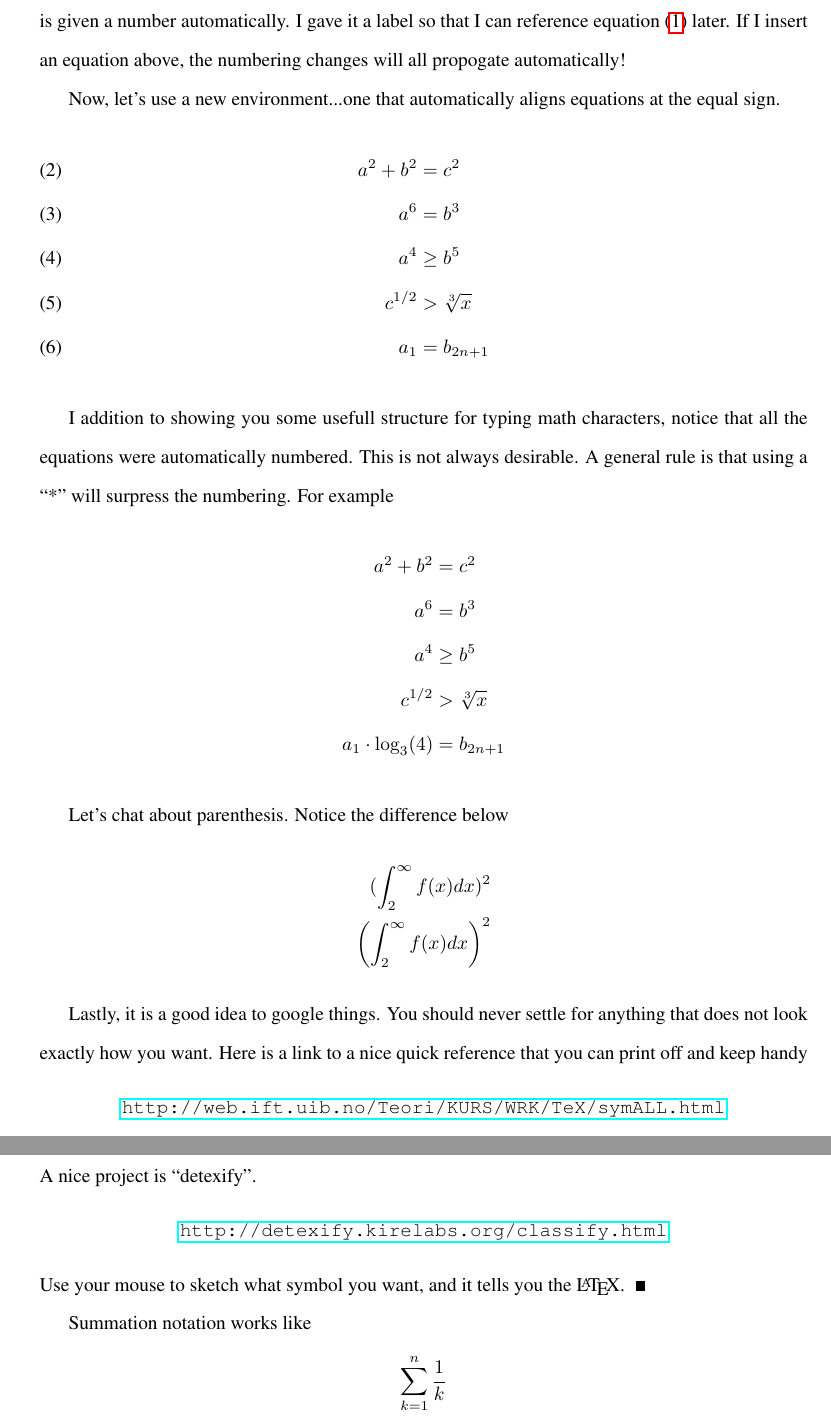
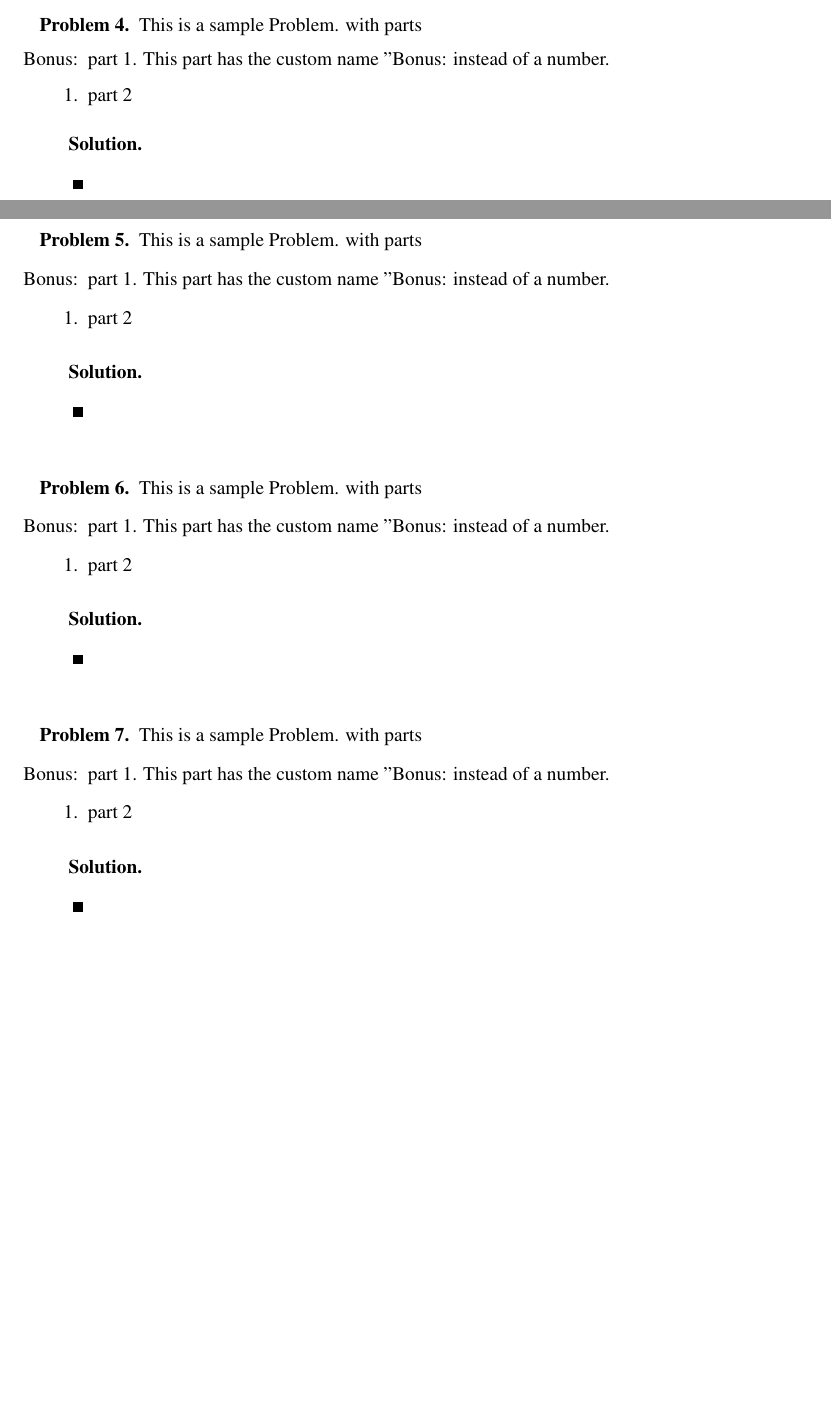
Before and after one commit to emiljoha/NUMA12, a LaTeX problem sheet (homework_1/report.tex, which reads homework_1/task_4.tex, homework_1/task_5.tex, homework_1/task_6.tex): two parts of pages 2 and 3 of 3 before the commit and two parts of pages 1 and 2 of 2 after it, joined at a grey line, cut at the place of the change, the shorter picture padded with empty space. Compiled offline with pdfLaTeX.

Commit message:
Split report into files and set common template
Common templates makes the report look coherent between homework tasks
and separate files makes it easier to manage and see where the other is
working and reduce conficts in files.

```diff
--- a/homework_1/report.tex
+++ b/homework_1/report.tex
@@ -47,8 +47,8 @@
 \title{Number Theory\\
 Math 360 Fall, 2014\\
 Homework 1}
-\author{Dr. Samuel S. Gross \\
-Bloomsburg University}
+\author{Anton Makarov and Emil Johansson \\
+Emil Johansson}
     %above is the information that goes in the title. Notice the { and }.
     %the double slashes \\ mean start a new line.
 
@@ -69,4 +62,2 @@ This is a sample Problem. with parts
-\end{problem}
+\input{task_1.tex}
 
-\begin{solution}
-This is the solution. We set up the solution environment to be double spaced, and the margins
@@ -93,49 +66,16 @@ Here is an example. The equation below
-is given a number automatically. I gave it a label so that I can reference
-equation \eqref{myeqn} later. If I insert an equation above, the numbering changes
-will all propogate automatically!
 
-Now, let's use a new environment...one that automatically aligns equations at the equal sign.
-\begin{align}
-a^2 + b^2 &= c^2 \\ % the \\ says end the line, and start a new one
-a^6 &= b^3 \\ % the & says this is where the alignment takes place
-a^4 &\ge b^5\\ % change where the & is, change what character the alignment takes place at.
-c^{1/2} &> \sqrt[3]{x}\\
-a_1 &= b_{2n+1}
-\end{align}
+\input{task_3.tex}
 
-I addition to showing you some usefull structure for typing math characters, notice that
-all the equations were automatically numbered. This is not always desirable. A general rule
-is that using a ``*'' will surpress the numbering. For example
-\begin{align*}
-a^2 + b^2 &= c^2 \\ % ^ means exponent ^{} means everything in {} is in the exponent
-a^6 &= b^3 \\ % \ge for greater than.
-a^4 &\ge b^5\\ % the [] in sqrt is the argument.
-c^{1/2} &> \sqrt[3]{x}\\
-a_1\cdot \log_3 (4) &= b_{2n+1} %logarithms, dots, subscripts
-\end{align*}
 
-Let's chat about parenthesis.
-Notice the difference below
-\begin{align*}
-(\int_2^\infty f(x) dx)^2 \\ %spaces ignored in math mode
-\left( \int_2^\infty f(x) dx \right)^2 %left and right auto size to whats in between
-\end{align*}
+\input{task_4.tex}
 
-Lastly, it is a good idea to google things. You should never settle for anything that does not
-look exactly how you want. Here is a link to a nice quick reference that you can print off and
-keep handy
-\begin{center}
-\url{http://web.ift.uib.no/Teori/KURS/WRK/TeX/symALL.html}
-\end{center}
-A nice project is ``detexify''.
-\begin{center}
-\url{http://detexify.kirelabs.org/classify.html}
-\end{center}
-Use  your mouse to sketch what symbol you want, and it tells you the \LaTeX .
-\end{solution}
 
-Summation notation works like
+\input{task_5.tex}
 
-$$\sum_{k=1}^n \frac{1}{k}  $$
+
+\input{task_6.tex}
+
+
+\input{task_7.tex}
 
 \end{document}
--- a/homework_1/task_4.tex
+++ b/homework_1/task_4.tex
@@ -0,0 +1,18 @@
+\begin{problem}
+This is a sample Problem. with parts
+\begin{enumerate}
+\item[Bonus:] part 1. This part has the custom name "Bonus:
+ instead of a number.
+\item part 2
+\end{enumerate}
+\end{problem}
+
+\begin{solution}
+
+\end{solution}
+
+
+
+%%% Local Variables:
+%%% TeX-master: "report.tex"
+%%% End:
--- a/homework_1/task_5.tex
+++ b/homework_1/task_5.tex
@@ -0,0 +1,18 @@
+\begin{problem}
+This is a sample Problem. with parts
+\begin{enumerate}
+\item[Bonus:] part 1. This part has the custom name "Bonus:
+ instead of a number.
+\item part 2
+\end{enumerate}
+\end{problem}
+
+\begin{solution}
+
+\end{solution}
+
+
+
+%%% Local Variables:
+%%% TeX-master: "report.tex"
+%%% End:
--- a/homework_1/task_6.tex
+++ b/homework_1/task_6.tex
@@ -0,0 +1,18 @@
+\begin{problem}
+This is a sample Problem. with parts
+\begin{enumerate}
+\item[Bonus:] part 1. This part has the custom name "Bonus:
+ instead of a number.
+\item part 2
+\end{enumerate}
+\end{problem}
+
+\begin{solution}
+
+\end{solution}
+
+
+
+%%% Local Variables:
+%%% TeX-master: "report.tex"
+%%% End:
--- a/homework_1/task_7.tex
+++ b/homework_1/task_7.tex
@@ -0,0 +1,18 @@
+\begin{problem}
+This is a sample Problem. with parts
+\begin{enumerate}
+\item[Bonus:] part 1. This part has the custom name "Bonus:
+ instead of a number.
+\item part 2
+\end{enumerate}
+\end{problem}
+
+\begin{solution}
+
+\end{solution}
+
+
+
+%%% Local Variables:
+%%% TeX-master: "report.tex"
+%%% End:
```
Also changed, not shown: homework_1/task_1.tex (+19 -0 lines), homework_1/task_2.tex (+18 -0 lines), homework_1/task_3.tex (+18 -0 lines), homework_1/report.tex (27 more changed lines).
